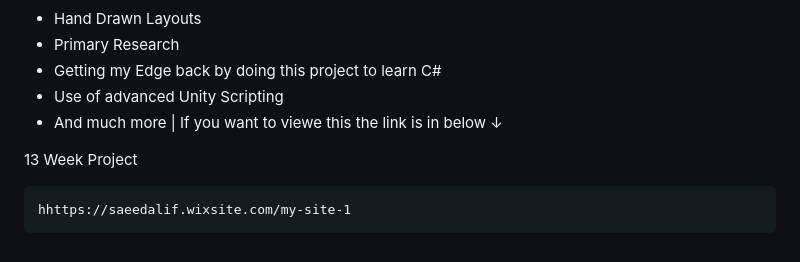
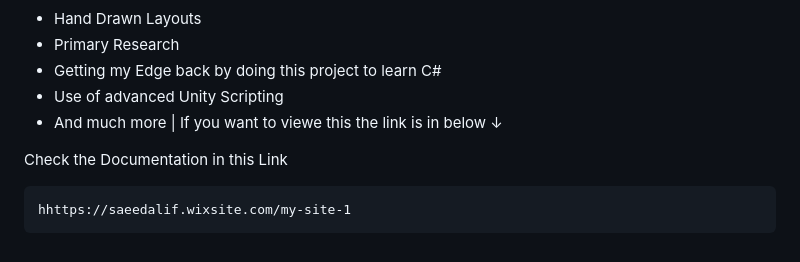
Before and after one commit to SaeedAAli/-ClimateScience, a Markdown page: README.md, the part around the change. Rendered like a GitHub page.

Commit message:
Fix link text in README.md

````diff
--- a/README.md
+++ b/README.md
@@ -94,7 +94,7 @@ Examples for this would be having
 												 |
  If you want to viewe this the link is in below  ↓
 
- 13 Week Project
+ Check the Documentation in this Link
  ```
 hhttps://saeedalif.wixsite.com/my-site-1
 ```
````
